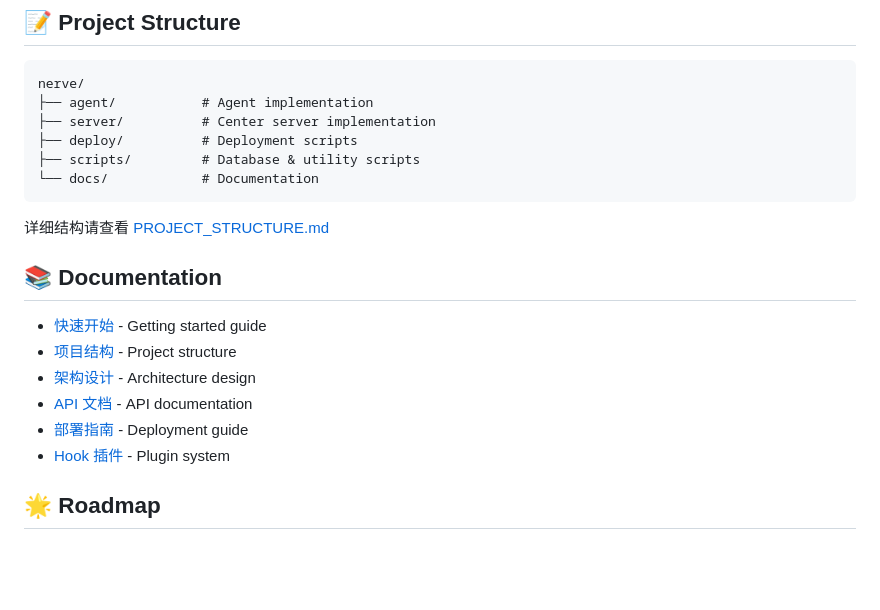
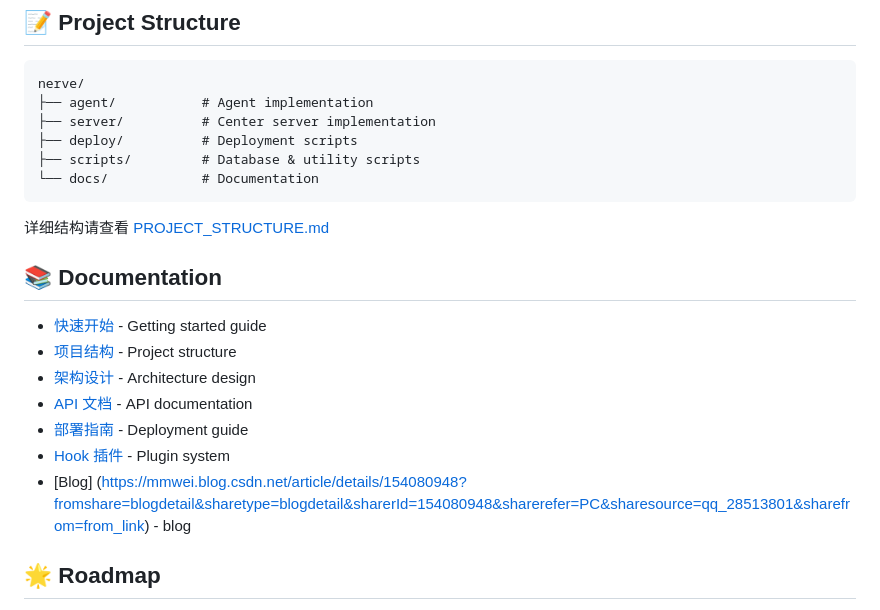
Before and after one commit to pwxwmm/nerve, a Markdown page: README.md, the part around one of its changes. Drawn GitHub-style; blank space fills up the shorter version.

```diff
--- a/README.md
+++ b/README.md
@@ -129,6 +132,7 @@ nerve/
 
 详细结构请查看 [PROJECT_STRUCTURE.md](PROJECT_STRUCTURE.md)
 
+
 ## 📚 Documentation
 
 - [快速开始](QUICKSTART.md) - Getting started guide
@@ -137,6 +141,7 @@ nerve/
 - [API 文档](docs/API.md) - API documentation
 - [部署指南](docs/DEPLOYMENT.md) - Deployment guide
 - [Hook 插件](docs/HOOK_PLUGIN.md) - Plugin system
+- [Blog] (https://mmwei.blog.csdn.net/article/details/154080948?fromshare=blogdetail&sharetype=blogdetail&sharerId=154080948&sharerefer=PC&sharesource=qq_28513801&sharefrom=from_link) - blog
 
 ## 🌟 Roadmap
 
```
Also changed, not shown: other parts of README.md (+3 -0 lines).
